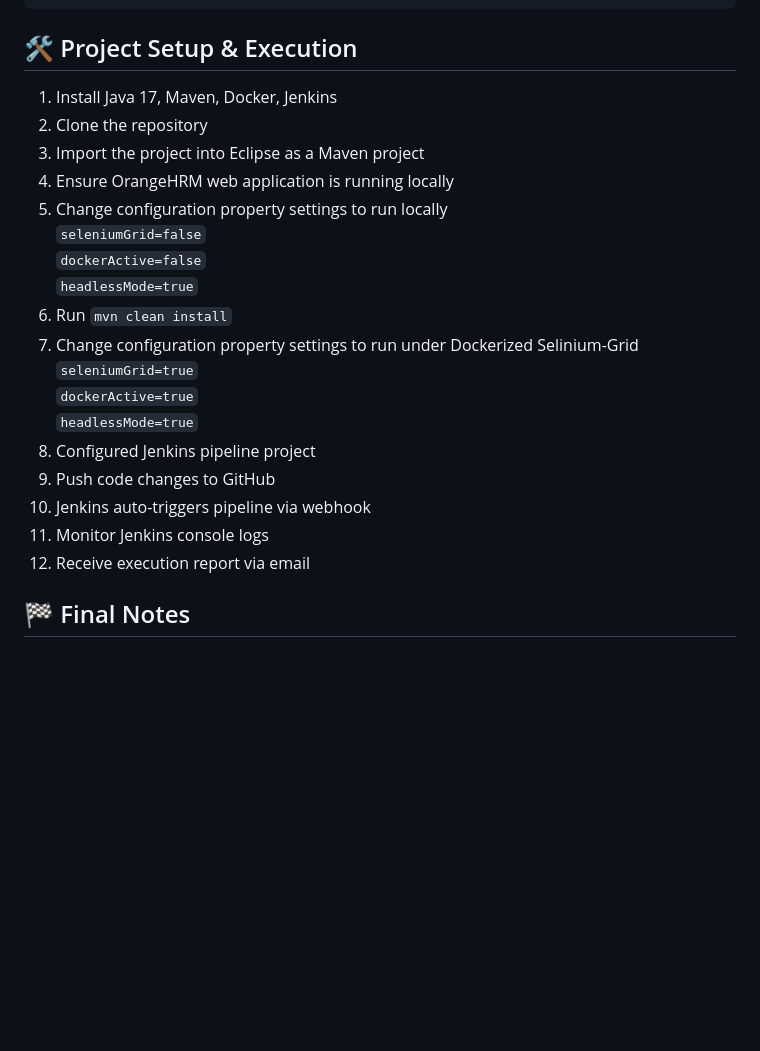
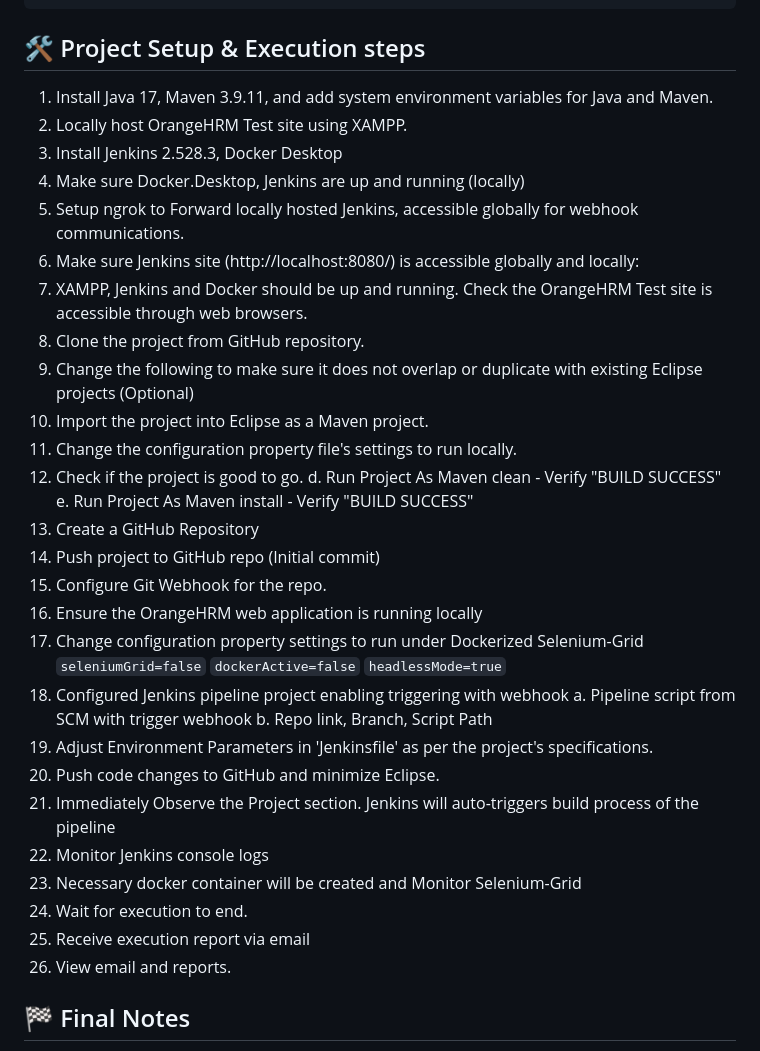
Before and after one commit to tonysaha007/DemoProject, a Markdown page: README.md, the part around the change. Rendered like a GitHub page; blank space fills up the shorter version.

Commit message:
Revise Project Setup & Execution steps in README
Updated project setup instructions for clarity and completeness.

````diff
--- a/README.md
+++ b/README.md
@@ -134,25 +134,40 @@ Developer (Eclipse IDE)
 		|-- 9. Post Action - Email Notification (Success / Failure)
 		|-END
 ```
-## 🛠️ Project Setup & Execution
-1. Install Java 17, Maven, Docker, Jenkins
-2. Clone the repository
-3. Import the project into Eclipse as a Maven project
-6. Ensure OrangeHRM web application is running locally
-4. Change configuration property settings to run locally \
-   	`seleniumGrid=false` \
-	`dockerActive=false` \
+## 🛠️ Project Setup & Execution steps
+1. Install Java 17, Maven 3.9.11, and add system environment variables for Java and Maven.
+2. Locally host OrangeHRM Test site using XAMPP.
+3. Install Jenkins 2.528.3,  Docker Desktop
+4. Make sure Docker.Desktop, Jenkins are up and running (locally)
+5. Setup ngrok to Forward locally hosted Jenkins, accessible globally for webhook communications.
+6. Make sure Jenkins site (http://localhost:8080/) is accessible globally and locally:
+7. XAMPP, Jenkins and Docker should be up and running. Check the OrangeHRM Test site is accessible through web browsers.
+8. Clone the project from GitHub repository.
+9. Change the following to make sure it does not overlap or duplicate with existing Eclipse projects (Optional)
+10. Import the project into Eclipse as a Maven project.
+11. Change the configuration property file's settings to run locally.
+12. Check if the project is good to go.
+	d. Run Project As Maven clean - Verify "BUILD SUCCESS"
+	e. Run Project As Maven install - Verify "BUILD SUCCESS"
+13. Create a GitHub Repository
+14. Push project to GitHub repo (Initial commit)
+15. Configure Git Webhook for the repo.
+16. Ensure the OrangeHRM web application is running locally
+17. Change configuration property settings to run under Dockerized Selenium-Grid
+	`seleniumGrid=false`
+	`dockerActive=false`
 	`headlessMode=true`
-6. Run `mvn clean install`
-7. Change configuration property settings to run under Dockerized Selinium-Grid \
-	`seleniumGrid=true` \
-	`dockerActive=true` \
-	`headlessMode=true`
-8. Configured Jenkins pipeline project
-9. Push code changes to GitHub
-10. Jenkins auto-triggers pipeline via webhook
-11. Monitor Jenkins console logs
-12. Receive execution report via email
+18. Configured Jenkins pipeline project enabling triggering with webhook
+	a. Pipeline script from SCM with trigger webhook
+	b. Repo link, Branch, Script Path
+19. Adjust Environment Parameters in 'Jenkinsfile' as per the project's specifications.
+20. Push code changes to GitHub and minimize Eclipse.
+21. Immediately Observe the Project section. Jenkins will auto-triggers build process of the pipeline
+22. Monitor Jenkins console logs
+23. Necessary docker container will be created and Monitor Selenium-Grid
+24. Wait for execution to end.
+25. Receive execution report via email
+26. View email and reports.
 
 ## 🏁 Final Notes
 This framework demonstrates **enterprise-level automation design**, CI/CD integration, and scalable test execution suitable for real-world projects.
````
